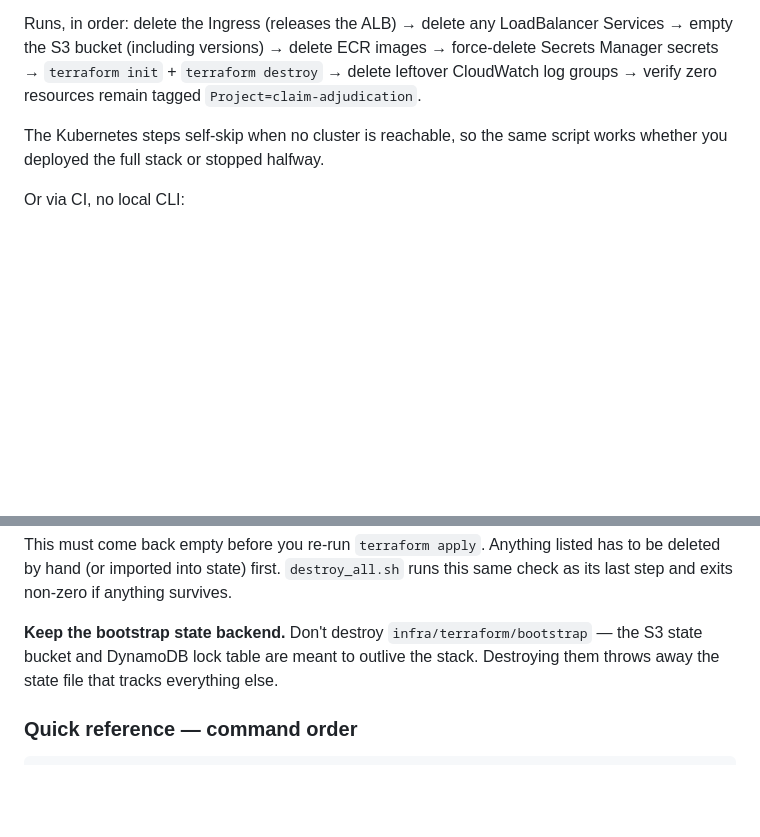
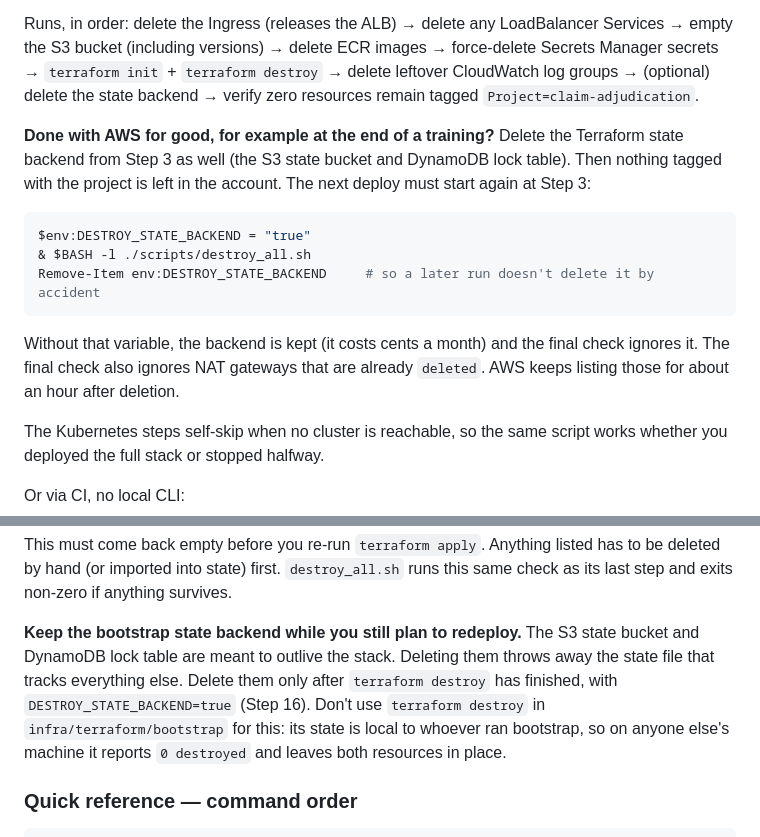
Before and after one commit to Mani-aitrainer/claim-adjudication-assist-v1, a Markdown page: docs/RUN_GUIDE.powershell.md, 2 parts joined by grey strips. GitHub-like rendering; blank space fills up the shorter version.

Commit message:
Run guide: document full teardown with DESTROY_STATE_BACKEND
Explain when the state backend can be deleted, and why terraform destroy
in infra/terraform/bootstrap only works for whoever ran bootstrap.

Co-Authored-By: Claude Opus 5.5 <noreply@anthropic.com>

````diff
--- a/docs/RUN_GUIDE.powershell.md
+++ b/docs/RUN_GUIDE.powershell.md
@@ -832,7 +832,23 @@ hand as shown in the next section.
 Runs, in order: delete the Ingress (releases the ALB) → delete any LoadBalancer Services →
 empty the S3 bucket (including versions) → delete ECR images → force-delete Secrets
 Manager secrets → `terraform init` + `terraform destroy` → delete leftover CloudWatch log
-groups → verify zero resources remain tagged `Project=claim-adjudication`.
+groups → (optional) delete the state backend → verify zero resources remain tagged
+`Project=claim-adjudication`.
+
+**Done with AWS for good, for example at the end of a training?** Delete the Terraform
+state backend from Step 3 as well (the S3 state bucket and DynamoDB lock table). Then
+nothing tagged with the project is left in the account. The next deploy must start again
+at Step 3:
+
+```powershell
+$env:DESTROY_STATE_BACKEND = "true"
+& $BASH -l ./scripts/destroy_all.sh
+Remove-Item env:DESTROY_STATE_BACKEND     # so a later run doesn't delete it by accident
+```
+
+Without that variable, the backend is kept (it costs cents a month) and the final check
+ignores it. The final check also ignores NAT gateways that are already `deleted`. AWS keeps
+listing those for about an hour after deletion.
 
 The Kubernetes steps self-skip when no cluster is reachable, so the same script works
 whether you deployed the full stack or stopped halfway.
@@ -895,9 +911,12 @@ This must come back empty before you re-run `terraform apply`. Anything listed h
 deleted by hand (or imported into state) first. `destroy_all.sh` runs this same check as
 its last step and exits non-zero if anything survives.
 
-**Keep the bootstrap state backend.** Don't destroy `infra/terraform/bootstrap` — the S3
-state bucket and DynamoDB lock table are meant to outlive the stack. Destroying them
-throws away the state file that tracks everything else.
+**Keep the bootstrap state backend while you still plan to redeploy.** The S3 state bucket
+and DynamoDB lock table are meant to outlive the stack. Deleting them throws away the
+state file that tracks everything else. Delete them only after `terraform destroy` has
+finished, with `DESTROY_STATE_BACKEND=true` (Step 16). Don't use `terraform destroy` in
+`infra/terraform/bootstrap` for this: its state is local to whoever ran bootstrap, so on
+anyone else's machine it reports `0 destroyed` and leaves both resources in place.
 
 ### Quick reference — command order
 
````
